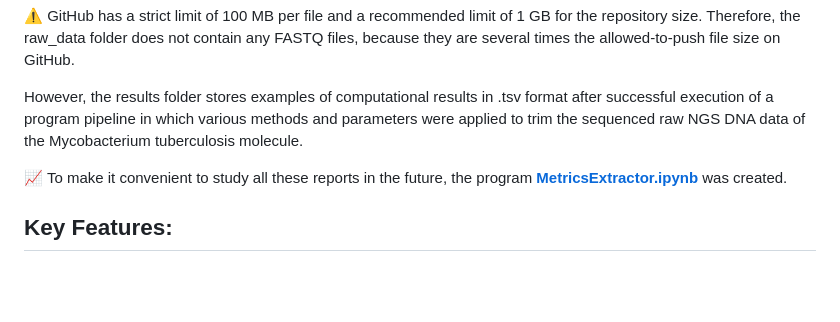
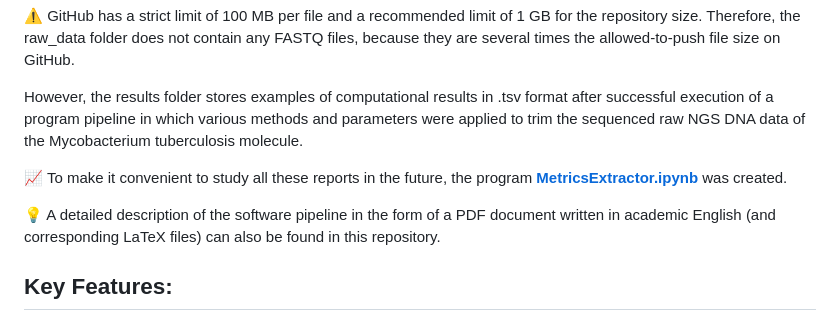
Before and after one commit to helmotw/NGS-pipeline-extension, a Markdown page: README.md, the part around the change. GitHub-like rendering; blank space fills up the shorter version.

```diff
--- a/README.md
+++ b/README.md
@@ -9,6 +9,7 @@ However, the results folder stores examples of computational results in .tsv for
 
 📈 To make it convenient to study all these reports in the future, the program [**MetricsExtractor.ipynb**](/MetricsExtractor.ipynb) was created.
 
+💡 A detailed description of the software pipeline in the form of a PDF document written in academic English (and corresponding LaTeX files) can also be found in this repository.
 
 
 ## Key Features:
```
